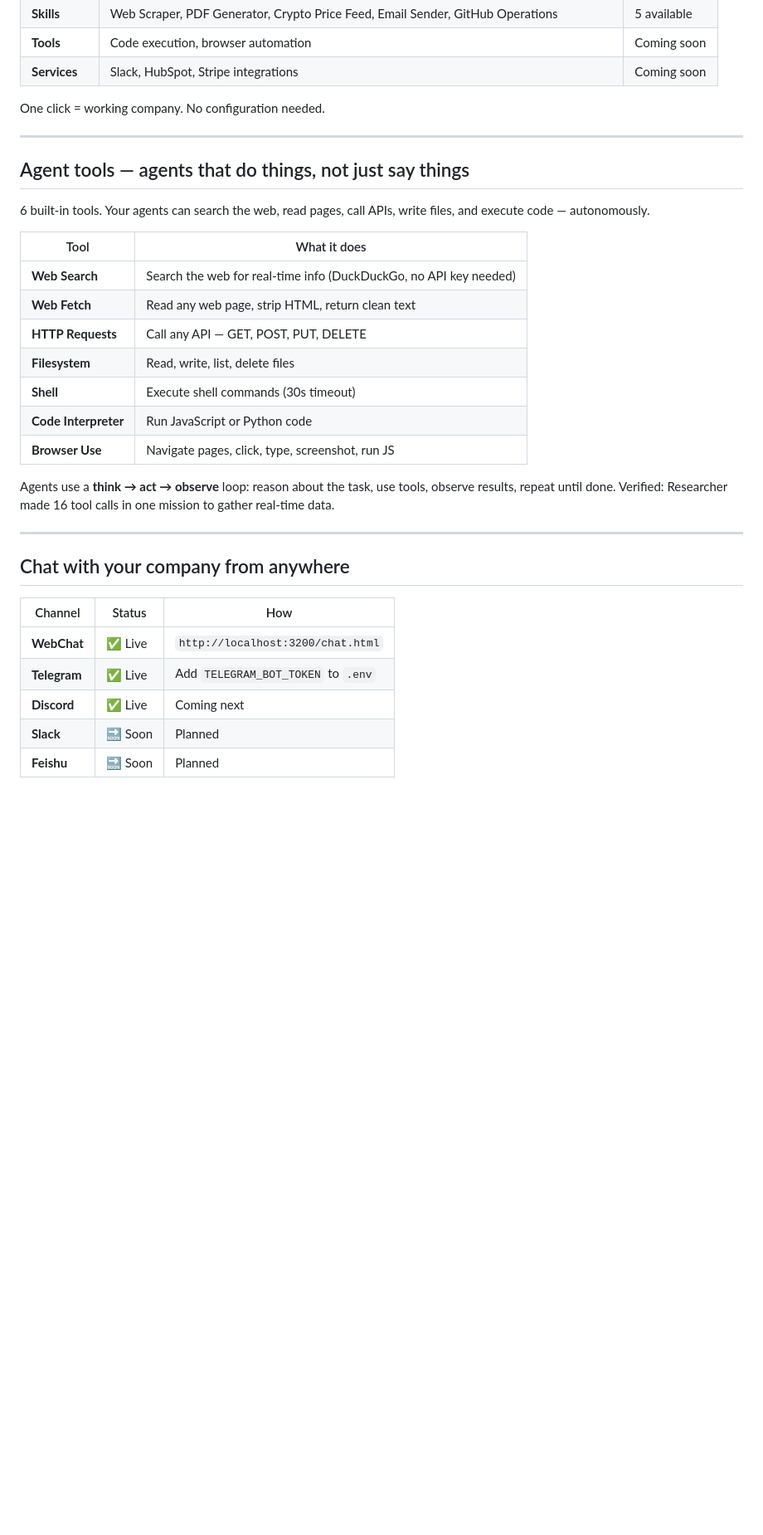
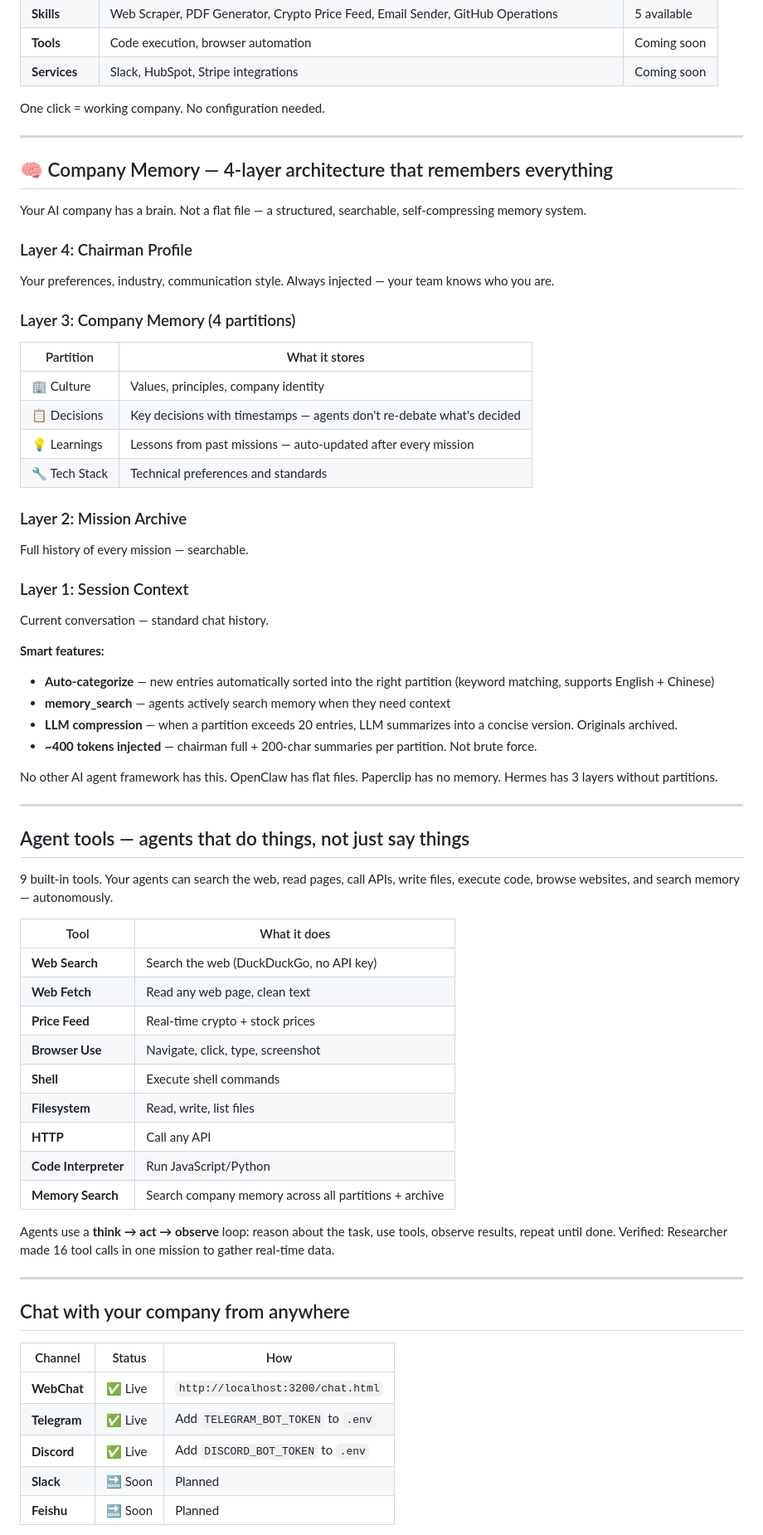
Before and after one commit to Claw-Company/clawcompany, a Markdown page: README.md, the part around one of its changes. Shown at 83% size. Rendered like a GitHub page; blank space fills up the shorter version.

Commit message:
docs: comprehensive README update — 4-layer memory, 6 templates, 38 roles, 9 tools

```diff
--- a/README.md
+++ b/README.md
@@ -232,19 +238,52 @@ One click = working company. No configuration needed.
 
 ---
 
+## 🧠 Company Memory — 4-layer architecture that remembers everything
+
+Your AI company has a brain. Not a flat file — a structured, searchable, self-compressing memory system.
+
+### Layer 4: Chairman Profile
+Your preferences, industry, communication style. Always injected — your team knows who you are.
+
+### Layer 3: Company Memory (4 partitions)
+| Partition | What it stores |
+|-----------|---------------|
+| 🏢 Culture | Values, principles, company identity |
+| 📋 Decisions | Key decisions with timestamps — agents don't re-debate what's decided |
+| 💡 Learnings | Lessons from past missions — auto-updated after every mission |
+| 🔧 Tech Stack | Technical preferences and standards |
+
+### Layer 2: Mission Archive
+Full history of every mission — searchable.
+
+### Layer 1: Session Context
+Current conversation — standard chat history.
+
+**Smart features:**
+- **Auto-categorize** — new entries automatically sorted into the right partition (keyword matching, supports English + Chinese)
+- **memory_search** — agents actively search memory when they need context
+- **LLM compression** — when a partition exceeds 20 entries, LLM summarizes into a concise version. Originals archived.
+- **~400 tokens injected** — chairman full + 200-char summaries per partition. Not brute force.
+
+No other AI agent framework has this. OpenClaw has flat files. Paperclip has no memory. Hermes has 3 layers without partitions.
+
+---
+
 ## Agent tools — agents that do things, not just say things
 
-6 built-in tools. Your agents can search the web, read pages, call APIs, write files, and execute code — autonomously.
+9 built-in tools. Your agents can search the web, read pages, call APIs, write files, execute code, browse websites, and search memory — autonomously.
 
 | Tool | What it does |
 |------|-------------|
-| **Web Search** | Search the web for real-time info (DuckDuckGo, no API key needed) |
-| **Web Fetch** | Read any web page, strip HTML, return clean text |
-| **HTTP Requests** | Call any API — GET, POST, PUT, DELETE |
-| **Filesystem** | Read, write, list, delete files |
-| **Shell** | Execute shell commands (30s timeout) |
-| **Code Interpreter** | Run JavaScript or Python code |
-| **Browser Use** | Navigate pages, click, type, screenshot, run JS |
+| **Web Search** | Search the web (DuckDuckGo, no API key) |
+| **Web Fetch** | Read any web page, clean text |
+| **Price Feed** | Real-time crypto + stock prices |
+| **Browser Use** | Navigate, click, type, screenshot |
+| **Shell** | Execute shell commands |
+| **Filesystem** | Read, write, list files |
+| **HTTP** | Call any API |
+| **Code Interpreter** | Run JavaScript/Python |
+| **Memory Search** | Search company memory across all partitions + archive |
 
 Agents use a **think → act → observe** loop: reason about the task, use tools, observe results, repeat until done. Verified: Researcher made 16 tool calls in one mission to gather real-time data.
 
@@ -256,7 +295,7 @@ Agents use a **think → act → observe** loop: reason about the task, use tool
 |---------|--------|-----|
 | **WebChat** | ✅ Live | `http://localhost:3200/chat.html` |
 | **Telegram** | ✅ Live | Add `TELEGRAM_BOT_TOKEN` to `.env` |
-| **Discord** | ✅ Live | Coming next |
+| **Discord** | ✅ Live | Add `DISCORD_BOT_TOKEN` to `.env` |
 | **Slack** | 🔜 Soon | Planned |
 | **Feishu** | 🔜 Soon | Planned |
 
```
Also changed, not shown: other parts of README.md (+31 -23 lines).
